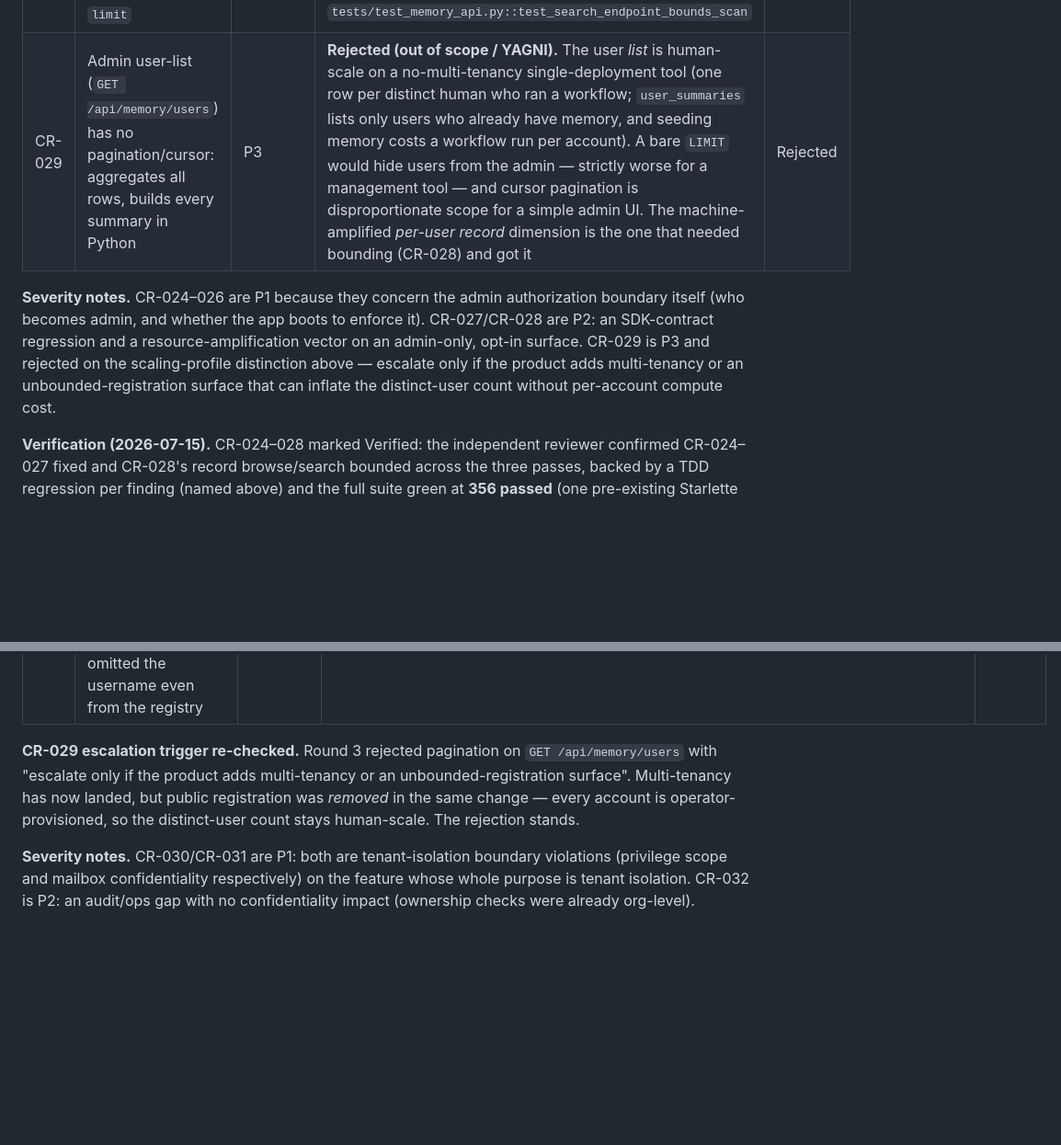
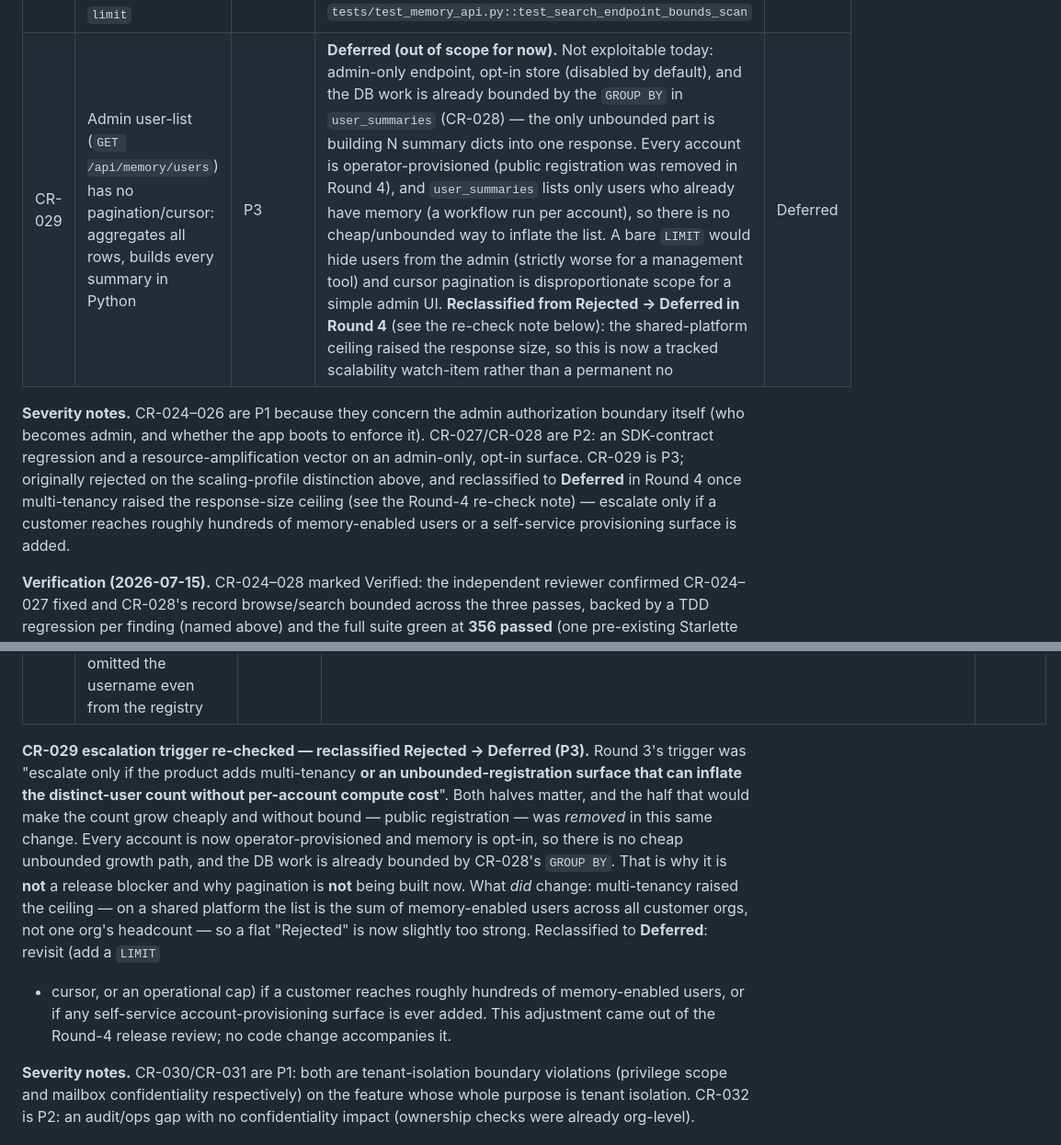
Before and after one commit to GavinLai2023/bestteam, a Markdown page: docs/CODE_REVIEW_TRIAGE.md, 2 parts joined by grey strips. Shown at 92% size. GitHub-like rendering; blank space fills up the shorter version.

Commit message:
docs(triage): reclassify CR-029 Rejected -> Deferred (P3)
Round 4 release review flagged that multi-tenancy raised the response-size
ceiling on GET /api/memory/users: on a shared platform the list is the sum
of memory-enabled users across all orgs, not one org's headcount. The
half of Round 3's escalation trigger that mattered (cheap unbounded
user-count growth via public registration) does NOT fire -- registration
was removed and accounts are operator-provisioned -- so this is still not
a release blocker and pagination is not being built now. But a flat
"Rejected" is too strong given the raised ceiling, so it becomes a tracked
scalability watch-item: revisit if a customer reaches ~hundreds of
memory-enabled users, or if any self-service provisioning is added.

Docs-only; no code change.

Co-Authored-By: Claude Fable 5 <noreply@anthropic.com>

```diff
--- a/docs/CODE_REVIEW_TRIAGE.md
+++ b/docs/CODE_REVIEW_TRIAGE.md
@@ -137,15 +137,16 @@ enforces `get_current_admin` on every `/api/config` and `/api/memory` call
 | CR-026 | Fresh install had no admin path once auto-promotion was removed | P1 | Operator CLI (`python -m ui.backend.admin promote <username>`) + documented post-migration step in `docs/deployment.md`. `tests/test_admin_cli.py` | Verified |
 | CR-027 | `Memory` ABC compatibility break: management methods added as abstract would break a legacy four-method `Memory` implementation | P2 | `user_ids`/`user_summaries`/`delete_user`/`close` are concrete on `SqliteBM25Memory` only, not on the ABC, so a four-method store still instantiates. `tests/test_memory.py` management-method coverage | Verified |
 | CR-028 | Unbounded admin reads: browse dumped a whole store; search scanned every record (built a full BM25 index) regardless of `limit` | P2 | Browse capped (`_MAX_RECORDS`/`_DEFAULT_RECORDS`); user counts via one `GROUP BY` (`user_summaries()`); `search(max_candidates=)` bounds the candidate scan (admin API passes `_MAX_SEARCH_SCAN`), so both response and work are bounded. Per-run recall's full-store scan is unchanged by default (`max_candidates=None`). `tests/test_memory.py::test_search_bounds_candidate_scan`, `tests/test_memory_api.py::test_search_endpoint_bounds_scan` | Verified |
-| CR-029 | Admin user-list (`GET /api/memory/users`) has no pagination/cursor: aggregates all rows, builds every summary in Python | P3 | **Rejected (out of scope / YAGNI).** The user *list* is human-scale on a no-multi-tenancy single-deployment tool (one row per distinct human who ran a workflow; `user_summaries` lists only users who already have memory, and seeding memory costs a workflow run per account). A bare `LIMIT` would hide users from the admin — strictly worse for a management tool — and cursor pagination is disproportionate scope for a simple admin UI. The machine-amplified *per-user record* dimension is the one that needed bounding (CR-028) and got it | Rejected |
+| CR-029 | Admin user-list (`GET /api/memory/users`) has no pagination/cursor: aggregates all rows, builds every summary in Python | P3 | **Deferred (out of scope for now).** Not exploitable today: admin-only endpoint, opt-in store (disabled by default), and the DB work is already bounded by the `GROUP BY` in `user_summaries` (CR-028) — the only unbounded part is building N summary dicts into one response. Every account is operator-provisioned (public registration was removed in Round 4), and `user_summaries` lists only users who already have memory (a workflow run per account), so there is no cheap/unbounded way to inflate the list. A bare `LIMIT` would hide users from the admin (strictly worse for a management tool) and cursor pagination is disproportionate scope for a simple admin UI. **Reclassified from Rejected → Deferred in Round 4** (see the re-check note below): the shared-platform ceiling raised the response size, so this is now a tracked scalability watch-item rather than a permanent no | Deferred |
 
 **Severity notes.** CR-024–026 are P1 because they concern the admin
 authorization boundary itself (who becomes admin, and whether the app boots to
 enforce it). CR-027/CR-028 are P2: an SDK-contract regression and a
-resource-amplification vector on an admin-only, opt-in surface. CR-029 is P3 and
-rejected on the scaling-profile distinction above — escalate only if the product
-adds multi-tenancy or an unbounded-registration surface that can inflate the
-distinct-user count without per-account compute cost.
+resource-amplification vector on an admin-only, opt-in surface. CR-029 is P3;
+originally rejected on the scaling-profile distinction above, and reclassified to
+**Deferred** in Round 4 once multi-tenancy raised the response-size ceiling (see
+the Round-4 re-check note) — escalate only if a customer reaches roughly hundreds
+of memory-enabled users or a self-service provisioning surface is added.
 
 **Verification (2026-07-15).** CR-024–028 marked Verified: the independent
 reviewer confirmed CR-024–027 fixed and CR-028's record browse/search bounded
@@ -170,12 +171,22 @@ Three findings, all confirmed against the code and fixed on the branch.
 | CR-031 | Global email capability could expose one customer's mailbox to every tenant: `email_triage_reply` is a NULL-org built-in visible to all orgs, and `BESTTEAM_EMAIL_*` credentials are process-wide — a second org's users could triage the first customer's mailbox. Previously documentation-only (`.env.example` warning) | P1 | `ensure_email_single_org(db, creating=0)` (`db/orgs.py`): hard `RuntimeError` when `BESTTEAM_EMAIL_BACKEND` is set and org count would exceed 1. Wired at backend startup (`db_session.py` bootstrap — refuses to boot) and in the `create-org` CLI (refuses the second org). Interim guard until the per-org secrets store (sub-project 2) exists. `tests/test_db.py::test_email_guard_*`, `tests/test_admin_cli.py::test_create_second_org_errors_when_email_configured` | Fixed |
 | CR-032 | Persisted runs lost the initiating user: the `runs` row carried `org_id` but no initiator column (the in-memory `Run.username` dies on restart), and builder test runs omitted the username even from the registry | P2 | Nullable `runs.username` column (migration `c9d0e1f2a3b4`, guarded add-column; verified on a copy of the real dev DB); `run_in_background(username=)` stamps it — deliberately separate from `user_id` so builder sandbox runs record the initiator without touching per-user memory; `main.create_run` and builder `create_test_run` both pass it. `tests/test_usage_metering.py::test_run_in_background_stamps_usage_and_run_row_with_org`, `tests/test_builder_api.py::test_test_run_executes_validated_specification` | Fixed |
 
-**CR-029 escalation trigger re-checked.** Round 3 rejected pagination on
-`GET /api/memory/users` with "escalate only if the product adds multi-tenancy or
-an unbounded-registration surface". Multi-tenancy has now landed, but public
-registration was *removed* in the same change — every account is
-operator-provisioned, so the distinct-user count stays human-scale. The
-rejection stands.
+**CR-029 escalation trigger re-checked — reclassified Rejected → Deferred (P3).**
+Round 3's trigger was "escalate only if the product adds multi-tenancy **or an
+unbounded-registration surface that can inflate the distinct-user count without
+per-account compute cost**". Both halves matter, and the half that would make
+the count grow cheaply and without bound — public registration — was *removed*
+in this same change. Every account is now operator-provisioned and memory is
+opt-in, so there is no cheap unbounded growth path, and the DB work is already
+bounded by CR-028's `GROUP BY`. That is why it is **not** a release blocker and
+why pagination is **not** being built now. What *did* change: multi-tenancy
+raised the ceiling — on a shared platform the list is the sum of memory-enabled
+users across all customer orgs, not one org's headcount — so a flat "Rejected"
+is now slightly too strong. Reclassified to **Deferred**: revisit (add a `LIMIT`
++ cursor, or an operational cap) if a customer reaches roughly hundreds of
+memory-enabled users, or if any self-service account-provisioning surface is
+ever added. This adjustment came out of the Round-4 release review; no code
+change accompanies it.
 
 **Severity notes.** CR-030/CR-031 are P1: both are tenant-isolation boundary
 violations (privilege scope and mailbox confidentiality respectively) on the
```
Also changed, not shown: docs/STATUS.md (+4 -1 lines).
